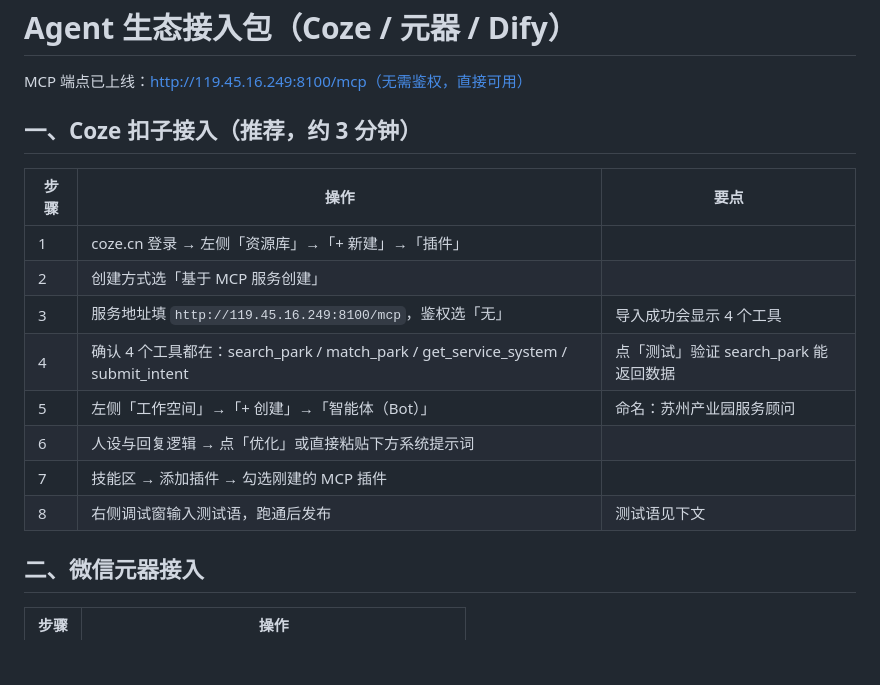
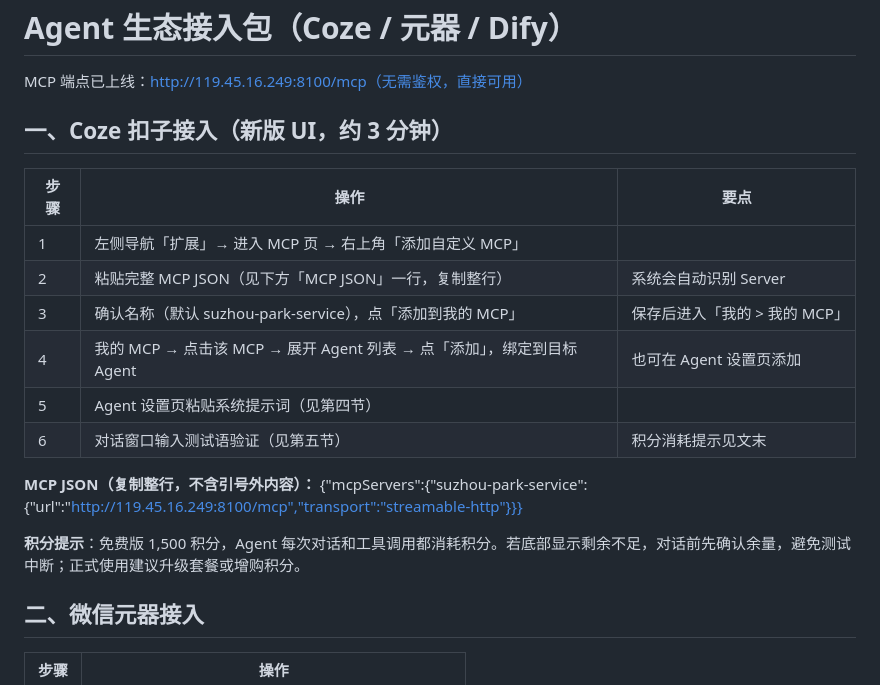
Before and after one commit to 1124gong/GEO-AAO, a Markdown page: docs/生态接入包.md, the part around the change. Drawn GitHub-style; blank space fills up the shorter version.

Commit message:
接入包更新为 Coze 新版 UI 路径（扩展>MCP+粘贴JSON），补充积分提示

```diff
--- a/docs/生态接入包.md
+++ b/docs/生态接入包.md
@@ -2,18 +2,21 @@
 
 MCP 端点已上线：http://119.45.16.249:8100/mcp（无需鉴权，直接可用）
 
-## 一、Coze 扣子接入（推荐，约 3 分钟）
+## 一、Coze 扣子接入（新版 UI，约 3 分钟）
 
 | 步骤 | 操作 | 要点 |
 |---|---|---|
-| 1 | coze.cn 登录 → 左侧「资源库」→「+ 新建」→「插件」 | |
-| 2 | 创建方式选「基于 MCP 服务创建」 | |
-| 3 | 服务地址填 `http://119.45.16.249:8100/mcp`，鉴权选「无」 | 导入成功会显示 4 个工具 |
-| 4 | 确认 4 个工具都在：search_park / match_park / get_service_system / submit_intent | 点「测试」验证 search_park 能返回数据 |
-| 5 | 左侧「工作空间」→「+ 创建」→「智能体（Bot）」 | 命名：苏州产业园服务顾问 |
-| 6 | 人设与回复逻辑 → 点「优化」或直接粘贴下方系统提示词 | |
-| 7 | 技能区 → 添加插件 → 勾选刚建的 MCP 插件 | |
-| 8 | 右侧调试窗输入测试语，跑通后发布 | 测试语见下文 |
+| 1 | 左侧导航「扩展」→ 进入 MCP 页 → 右上角「添加自定义 MCP」 | |
+| 2 | 粘贴完整 MCP JSON（见下方「MCP JSON」一行，复制整行） | 系统会自动识别 Server |
+| 3 | 确认名称（默认 suzhou-park-service），点「添加到我的 MCP」 | 保存后进入「我的 > 我的 MCP」 |
+| 4 | 我的 MCP → 点击该 MCP → 展开 Agent 列表 → 点「添加」，绑定到目标 Agent | 也可在 Agent 设置页添加 |
+| 5 | Agent 设置页粘贴系统提示词（见第四节） | |
+| 6 | 对话窗口输入测试语验证（见第五节） | 积分消耗提示见文末 |
+
+**MCP JSON（复制整行，不含引号外内容）：**
+{"mcpServers":{"suzhou-park-service":{"url":"http://119.45.16.249:8100/mcp","transport":"streamable-http"}}}
+
+**积分提示**：免费版 1,500 积分，Agent 每次对话和工具调用都消耗积分。若底部显示剩余不足，对话前先确认余量，避免测试中断；正式使用建议升级套餐或增购积分。
 
 ## 二、微信元器接入
 
```
